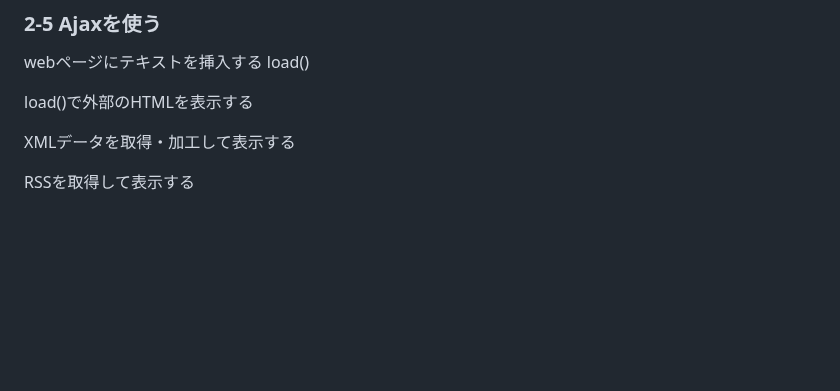
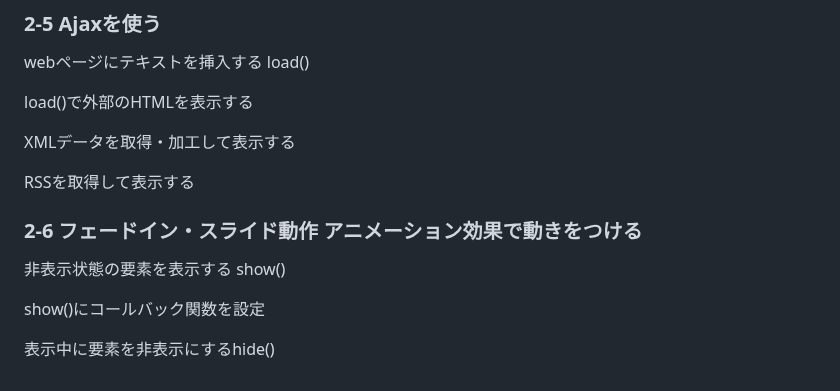
Before and after one commit to tatsu-narita/jQuery-test, a Markdown page: README.md, the part around the change. GitHub-like rendering; blank space fills up the shorter version.

Commit message:
update: README.md
項目追加

```diff
--- a/README.md
+++ b/README.md
@@ -208,3 +208,11 @@ load()で外部のHTMLを表示する
 XMLデータを取得・加工して表示する
 
 RSSを取得して表示する
+
+### 2-6 フェードイン・スライド動作 アニメーション効果で動きをつける
+
+非表示状態の要素を表示する show()
+
+show()にコールバック関数を設定
+
+表示中に要素を非表示にするhide()
```
